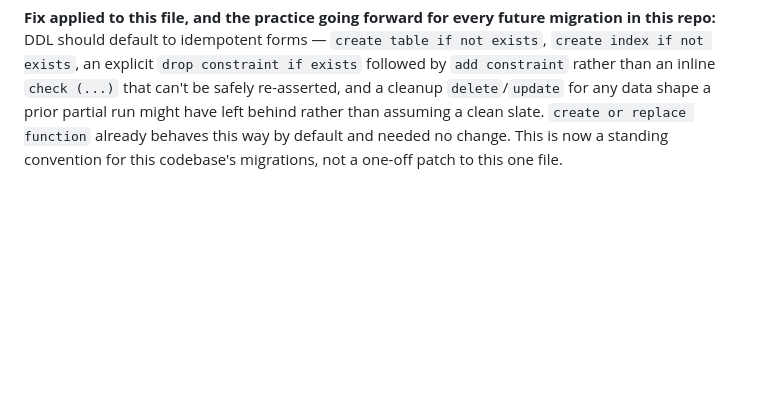
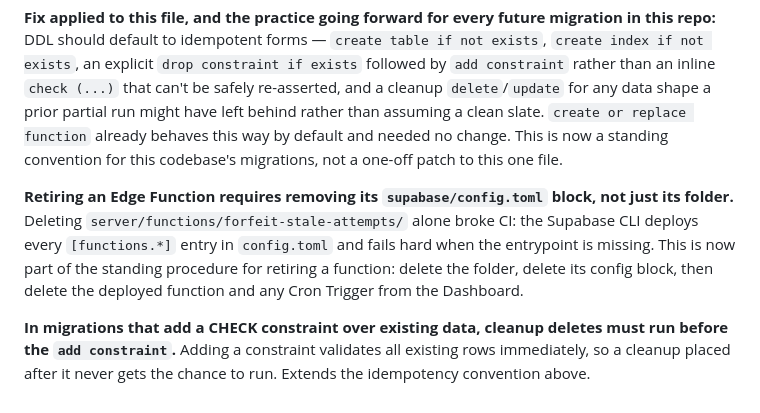
Before and after one commit to g-c-3/silver-doodle, a Markdown page: docs/DECISIONS.md, the part around the change. Rendered like a GitHub page; blank space fills up the shorter version.

```diff
--- a/docs/DECISIONS.md
+++ b/docs/DECISIONS.md
@@ -510,3 +510,7 @@ Implementation follows the same "source committed, generated output is not" patt
 **Root cause, stated plainly for future sessions:** this project runs migrations by hand, pasted into the Supabase SQL Editor, with no migration-tracking table (`supabase_migrations.schema_migrations` or equivalent) behind them recording what's already applied. Every migration written so far in this repo assumed the opposite — a single, clean, tracked apply, exactly once, per file — which is a reasonable default for a CLI-driven `supabase db push` workflow but not a safe one here, where a file can be re-run, run out of order, or (as happened here) found already half-applied by a change made in a different session or a different conversation entirely.
 
 **Fix applied to this file, and the practice going forward for every future migration in this repo:** DDL should default to idempotent forms — `create table if not exists`, `create index if not exists`, an explicit `drop constraint if exists` followed by `add constraint` rather than an inline `check (...)` that can't be safely re-asserted, and a cleanup `delete`/`update` for any data shape a prior partial run might have left behind rather than assuming a clean slate. `create or replace function` already behaves this way by default and needed no change. This is now a standing convention for this codebase's migrations, not a one-off patch to this one file.
+
+**Retiring an Edge Function requires removing its `supabase/config.toml` block, not just its folder.** Deleting `server/functions/forfeit-stale-attempts/` alone broke CI: the Supabase CLI deploys every `[functions.*]` entry in `config.toml` and fails hard when the entrypoint is missing. This is now part of the standing procedure for retiring a function: delete the folder, delete its config block, then delete the deployed function and any Cron Trigger from the Dashboard.
+
+**In migrations that add a CHECK constraint over existing data, cleanup deletes must run before the `add constraint`.** Adding a constraint validates all existing rows immediately, so a cleanup placed after it never gets the chance to run. Extends the idempotency convention above.
```
Also changed, not shown: docs/ROADMAP.md (+1 -1 lines), docs/SESSIONS.md (+2 -0 lines).
